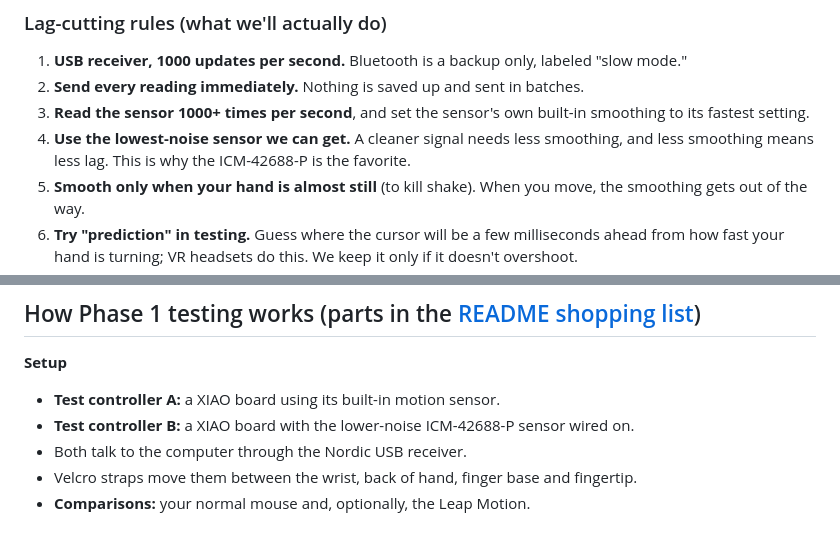
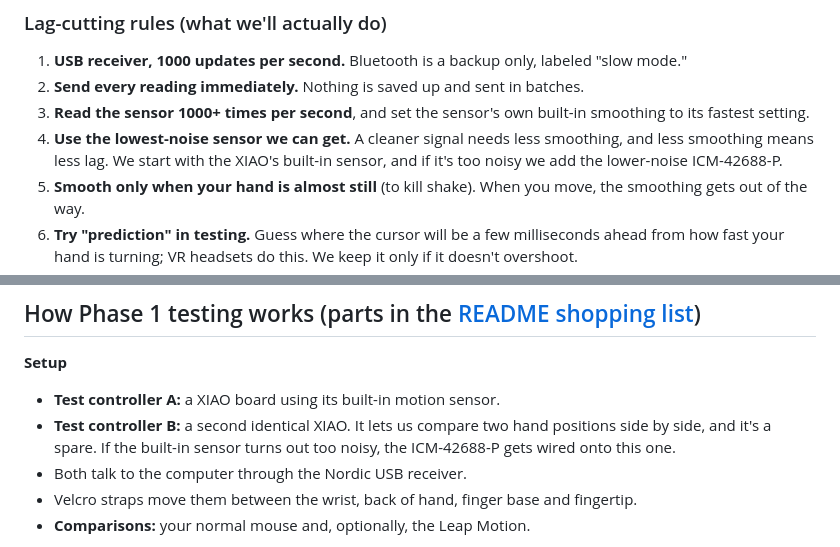
Before and after one commit to caseyw721/new-project, a Markdown page: docs/controller/01-cursor-tracking.md, 2 parts joined by grey strips. Rendered like a GitHub page.

```diff
--- a/docs/controller/01-cursor-tracking.md
+++ b/docs/controller/01-cursor-tracking.md
@@ -59,7 +59,8 @@ Lag adds up in a chain. Each link matters:
 3. **Read the sensor 1000+ times per second**, and set the sensor's own built-in smoothing to its
    fastest setting.
 4. **Use the lowest-noise sensor we can get.** A cleaner signal needs less smoothing, and less
-   smoothing means less lag. This is why the ICM-42688-P is the favorite.
+   smoothing means less lag. We start with the XIAO's built-in sensor, and if it's too noisy we add
+   the lower-noise ICM-42688-P.
 5. **Smooth only when your hand is almost still** (to kill shake). When you move, the smoothing
    gets out of the way.
 6. **Try "prediction" in testing.** Guess where the cursor will be a few milliseconds ahead from
@@ -120,7 +121,9 @@ the device in Phase 3.
 
 **Setup**
 - **Test controller A:** a XIAO board using its built-in motion sensor.
-- **Test controller B:** a XIAO board with the lower-noise ICM-42688-P sensor wired on.
+- **Test controller B:** a second identical XIAO. It lets us compare two hand positions side by
+  side, and it's a spare. If the built-in sensor turns out too noisy, the ICM-42688-P gets wired
+  onto this one.
 - Both talk to the computer through the Nordic USB receiver.
 - Velcro straps move them between the wrist, back of hand, finger base and fingertip.
 - **Comparisons:** your normal mouse and, optionally, the Leap Motion.
```
Also changed, not shown: docs/controller/README.md (+7 -6 lines).
